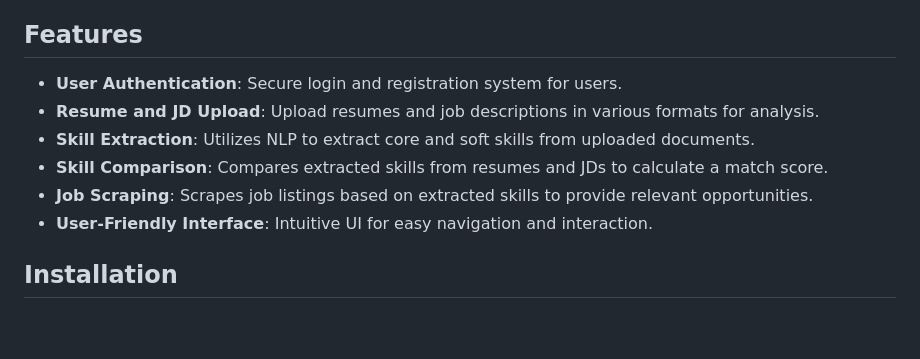
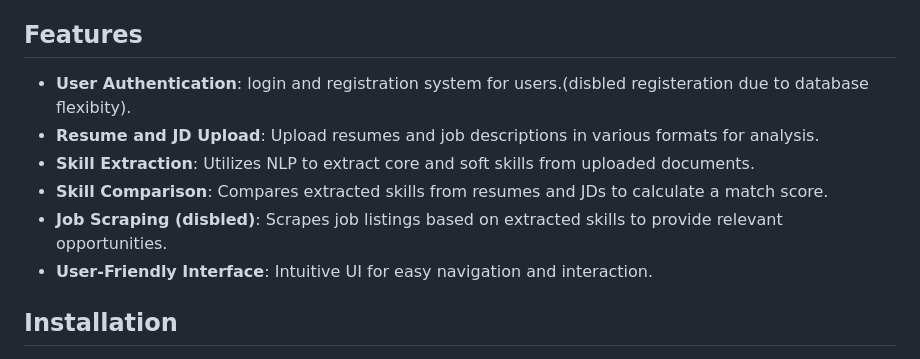
Before and after one commit to prajwal2308/AHS-Applicant_Helper_System, a Markdown page: README.md, the part around the change. GitHub-like rendering; blank space fills up the shorter version.

```diff
--- a/README.md
+++ b/README.md
@@ -6,11 +6,11 @@
 
 ## Features
 
-- **User Authentication**: Secure login and registration system for users.
+- **User Authentication**:  login and registration system for users.(disbled registeration due to database flexibity).
 - **Resume and JD Upload**: Upload resumes and job descriptions in various formats for analysis.
 - **Skill Extraction**: Utilizes NLP to extract core and soft skills from uploaded documents.
 - **Skill Comparison**: Compares extracted skills from resumes and JDs to calculate a match score.
-- **Job Scraping**: Scrapes job listings based on extracted skills to provide relevant opportunities.
+- **Job Scraping (disbled)**: Scrapes job listings based on extracted skills to provide relevant opportunities.
 - **User-Friendly Interface**: Intuitive UI for easy navigation and interaction.
 
 ## Installation
```
